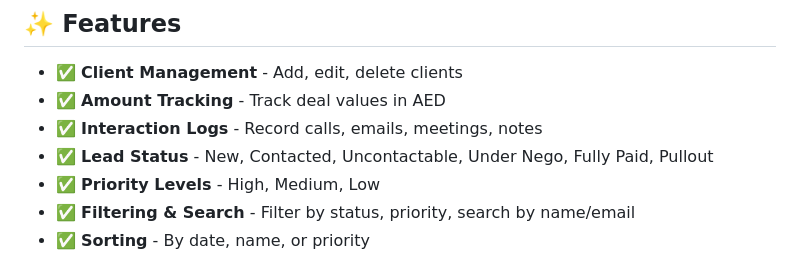
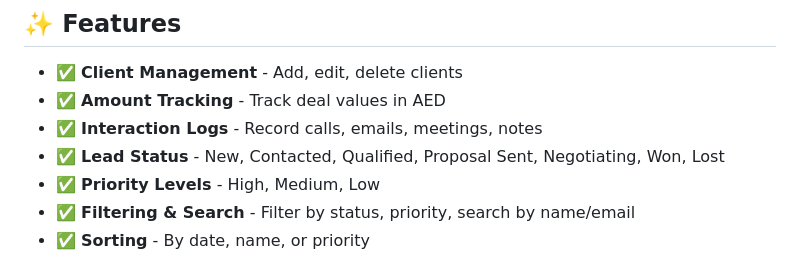
Before and after one commit to jasonmarc234/simple-crm, a Markdown page: README.md, the part around the change. Drawn GitHub-style.

```diff
--- a/README.md
+++ b/README.md
@@ -10,7 +10,7 @@ A browser-based Customer Relationship Manager using localStorage. No backend req
 - ✅ **Client Management** - Add, edit, delete clients
 - ✅ **Amount Tracking** - Track deal values in AED
 - ✅ **Interaction Logs** - Record calls, emails, meetings, notes
-- ✅ **Lead Status** - New, Contacted, Uncontactable, Under Nego, Fully Paid, Pullout
+- ✅ **Lead Status** - New, Contacted, Qualified, Proposal Sent, Negotiating, Won, Lost
 - ✅ **Priority Levels** - High, Medium, Low
 - ✅ **Filtering & Search** - Filter by status, priority, search by name/email
 - ✅ **Sorting** - By date, name, or priority
```
